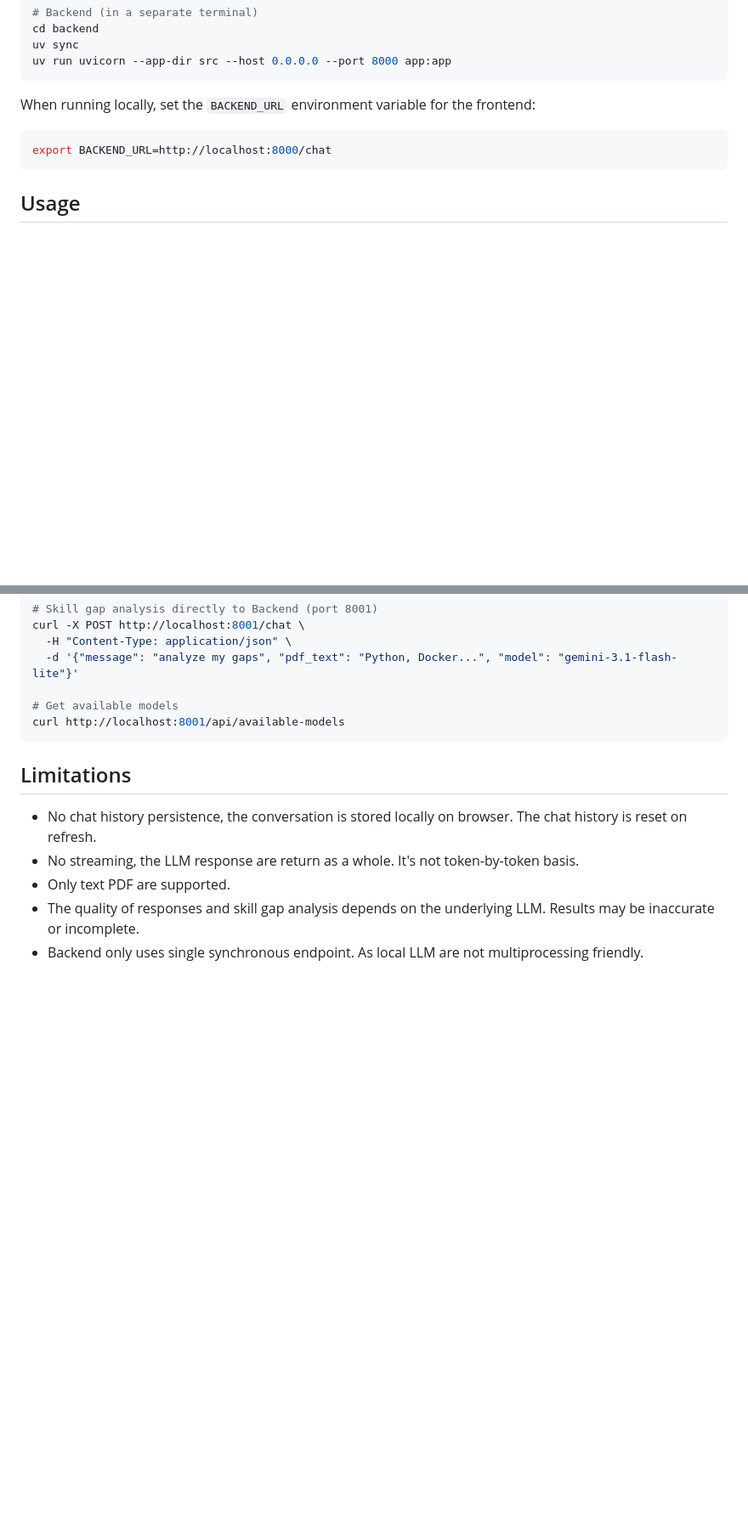
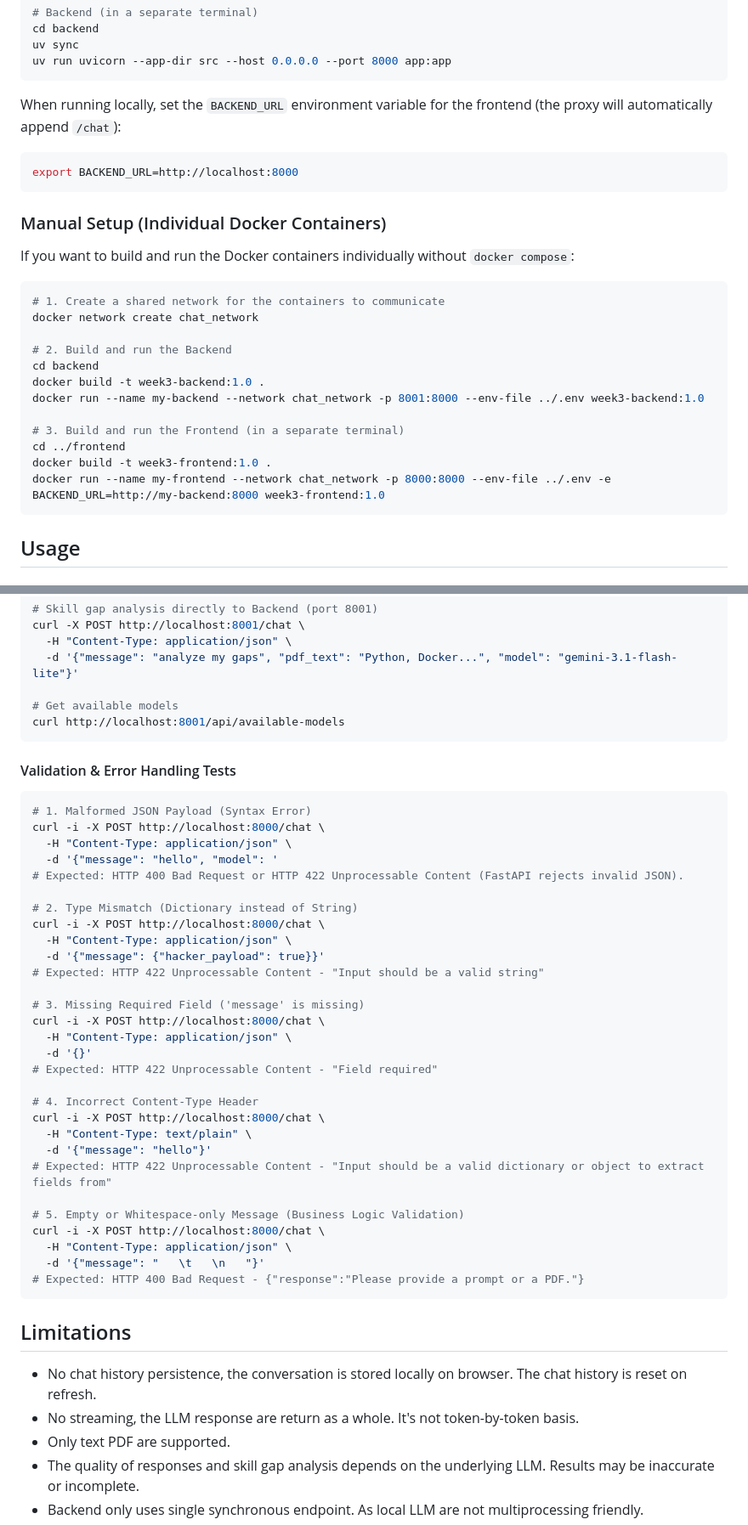
Before and after one commit to Dyrina/kyouth-data-ai, a Markdown page: week3/README.md, 2 parts joined by grey strips. Shown at 85% size. Drawn GitHub-style; blank space fills up the shorter version.

Commit message:
docs(week3): update README to include backend testing

````diff
--- a/week3/README.md
+++ b/week3/README.md
@@ -60,10 +60,29 @@ uv sync
 uv run uvicorn --app-dir src --host 0.0.0.0 --port 8000 app:app
 ```
 
-When running locally, set the `BACKEND_URL` environment variable for the frontend:
+When running locally, set the `BACKEND_URL` environment variable for the frontend (the proxy will automatically append `/chat`):
 
 ```bash
-export BACKEND_URL=http://localhost:8000/chat
+export BACKEND_URL=http://localhost:8000
+```
+
+### Manual Setup (Individual Docker Containers)
+
+If you want to build and run the Docker containers individually without `docker compose`:
+
+```bash
+# 1. Create a shared network for the containers to communicate
+docker network create chat_network
+
+# 2. Build and run the Backend
+cd backend
+docker build -t week3-backend:1.0 .
+docker run --name my-backend --network chat_network -p 8001:8000 --env-file ../.env week3-backend:1.0
+
+# 3. Build and run the Frontend (in a separate terminal)
+cd ../frontend
+docker build -t week3-frontend:1.0 .
+docker run --name my-frontend --network chat_network -p 8000:8000 --env-file ../.env -e BACKEND_URL=http://my-backend:8000 week3-frontend:1.0
 ```
 
 ## Usage
@@ -244,6 +263,40 @@ curl -X POST http://localhost:8001/chat \
 curl http://localhost:8001/api/available-models
 ```
 
+#### Validation & Error Handling Tests
+
+```bash
+# 1. Malformed JSON Payload (Syntax Error)
+curl -i -X POST http://localhost:8000/chat \
+  -H "Content-Type: application/json" \
+  -d '{"message": "hello", "model": '
+# Expected: HTTP 400 Bad Request or HTTP 422 Unprocessable Content (FastAPI rejects invalid JSON).
+
+# 2. Type Mismatch (Dictionary instead of String)
+curl -i -X POST http://localhost:8000/chat \
+  -H "Content-Type: application/json" \
+  -d '{"message": {"hacker_payload": true}}'
+# Expected: HTTP 422 Unprocessable Content - "Input should be a valid string"
+
+# 3. Missing Required Field ('message' is missing)
+curl -i -X POST http://localhost:8000/chat \
+  -H "Content-Type: application/json" \
+  -d '{}'
+# Expected: HTTP 422 Unprocessable Content - "Field required"
+
+# 4. Incorrect Content-Type Header
+curl -i -X POST http://localhost:8000/chat \
+  -H "Content-Type: text/plain" \
+  -d '{"message": "hello"}'
+# Expected: HTTP 422 Unprocessable Content - "Input should be a valid dictionary or object to extract fields from"
+
+# 5. Empty or Whitespace-only Message (Business Logic Validation)
+curl -i -X POST http://localhost:8000/chat \
+  -H "Content-Type: application/json" \
+  -d '{"message": "   \t   \n   "}'
+# Expected: HTTP 400 Bad Request - {"response":"Please provide a prompt or a PDF."}
+```
+
 ## Limitations
 
 - No chat history persistence, the conversation is stored locally on browser. The chat history is reset on refresh.
````
